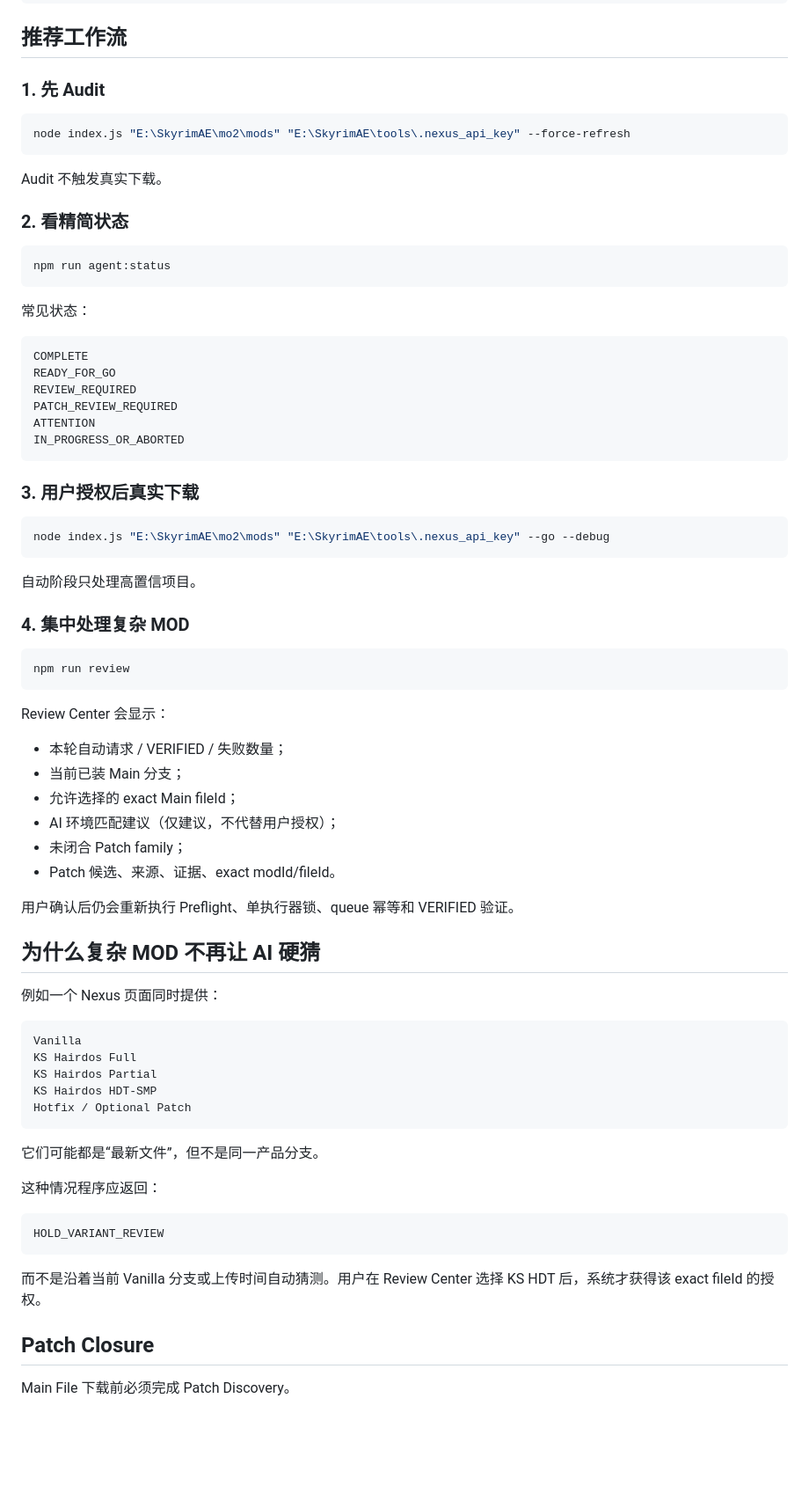
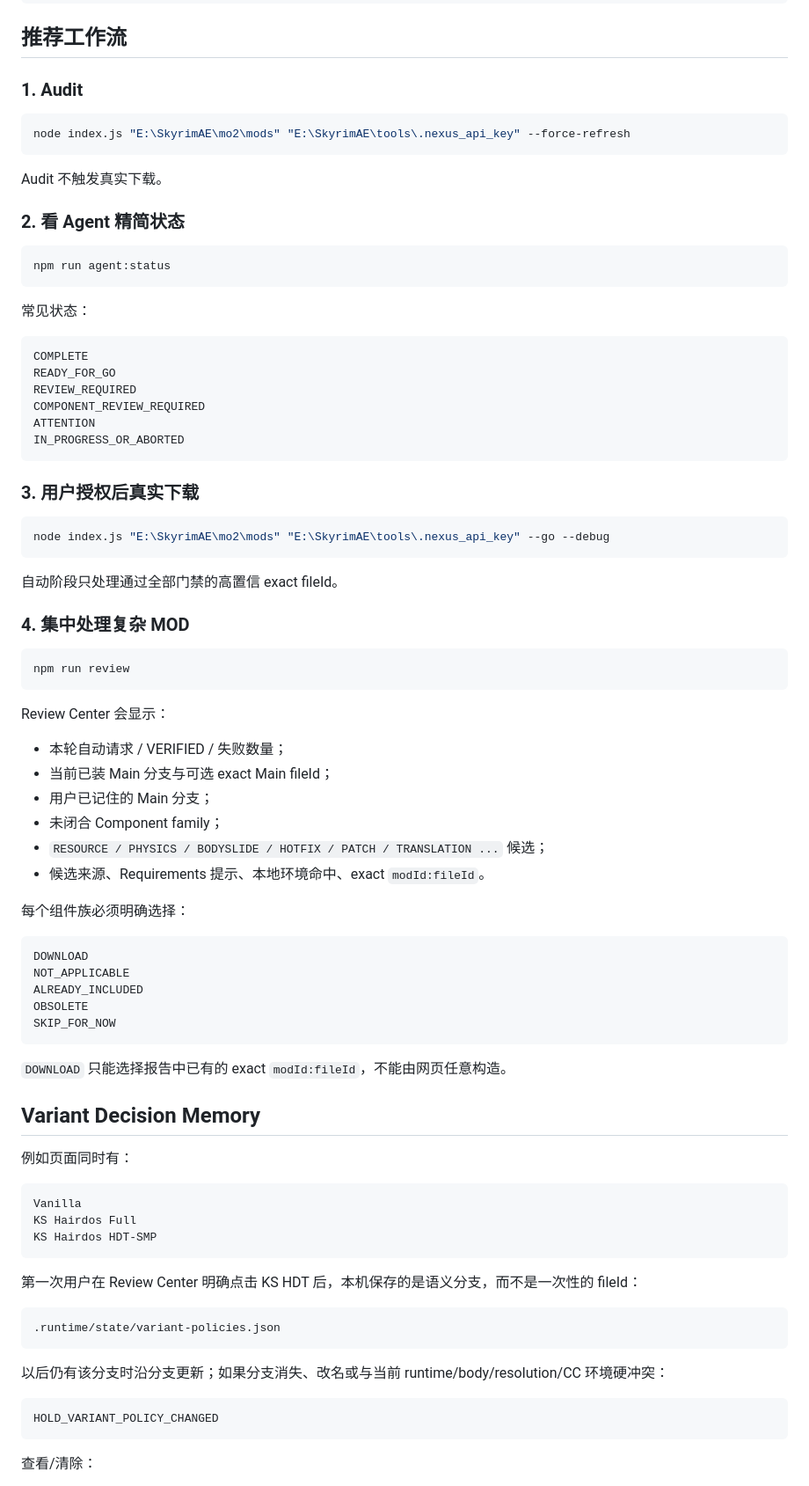
Before and after one commit to Hyper357/TES5-mo2-auto-download-update, a Markdown page: README.md, the part around one of its changes. Shown at 88% size. Drawn GitHub-style; blank space fills up the shorter version.

````diff
--- a/README.md
+++ b/README.md
@@ -54,7 +55,7 @@ node index.js "E:\SkyrimAE\mo2\mods" "E:\SkyrimAE\tools\.nexus_api_key" --diagno
 
 ## 推荐工作流
 
-### 1. 先 Audit
+### 1. Audit
 
 ```powershell
 node index.js "E:\SkyrimAE\mo2\mods" "E:\SkyrimAE\tools\.nexus_api_key" --force-refresh
@@ -62,7 +63,7 @@ node index.js "E:\SkyrimAE\mo2\mods" "E:\SkyrimAE\tools\.nexus_api_key" --force-
 
 Audit 不触发真实下载。
 
-### 2. 看精简状态
+### 2. 看 Agent 精简状态
 
 ```powershell
 npm run agent:status
@@ -74,7 +75,7 @@ npm run agent:status
 COMPLETE
 READY_FOR_GO
 REVIEW_REQUIRED
-PATCH_REVIEW_REQUIRED
+COMPONENT_REVIEW_REQUIRED
 ATTENTION
 IN_PROGRESS_OR_ABORTED
 ```
@@ -85,7 +86,7 @@ IN_PROGRESS_OR_ABORTED
 node index.js "E:\SkyrimAE\mo2\mods" "E:\SkyrimAE\tools\.nexus_api_key" --go --debug
 ```
 
-自动阶段只处理高置信项目。
+自动阶段只处理通过全部门禁的高置信 exact fileId。
 
 ### 4. 集中处理复杂 MOD
 
@@ -96,37 +97,45 @@ npm run review
 Review Center 会显示：
 
 - 本轮自动请求 / VERIFIED / 失败数量；
-- 当前已装 Main 分支；
-- 允许选择的 exact Main fileId；
-- AI 环境匹配建议（仅建议，不代替用户授权）；
-- 未闭合 Patch family；
-- Patch 候选、来源、证据、exact modId/fileId。
+- 当前已装 Main 分支与可选 exact Main fileId；
+- 用户已记住的 Main 分支；
+- 未闭合 Component family；
+- `RESOURCE / PHYSICS / BODYSLIDE / HOTFIX / PATCH / TRANSLATION ...` 候选；
+- 候选来源、Requirements 提示、本地环境命中、exact `modId:fileId`。
 
-用户确认后仍会重新执行 Preflight、单执行器锁、queue 幂等和 VERIFIED 验证。
+每个组件族必须明确选择：
 
-## 为什么复杂 MOD 不再让 AI 硬猜
+```text
+DOWNLOAD
+NOT_APPLICABLE
+ALREADY_INCLUDED
+OBSOLETE
+SKIP_FOR_NOW
+```
 
-例如一个 Nexus 页面同时提供：
+`DOWNLOAD` 只能选择报告中已有的 exact `modId:fileId`，不能由网页任意构造。
+
+## Variant Decision Memory
+
+例如页面同时有：
 
 ```text
 Vanilla
 KS Hairdos Full
-KS Hairdos Partial
 KS Hairdos HDT-SMP
-Hotfix / Optional Patch
 ```
 
-它们可能都是“最新文件”，但不是同一产品分支。
-
-这种情况程序应返回：
+第一次用户在 Review Center 明确点击 KS HDT 后，本机保存的是语义分支，而不是一次性的 fileId：
 
 ```text
-HOLD_VARIANT_REVIEW
+.runtime/state/variant-policies.json
 ```
 
-而不是沿着当前 Vanilla 分支或上传时间自动猜测。用户在 Review Center 选择 KS HDT 后，系统才获得该 exact fileId 的授权。
+以后仍有该分支时沿分支更新；如果分支消失、改名或与当前 runtime/body/resolution/CC 环境硬冲突：
 
-## Patch Closure
+```text
+HOLD_VARIANT_POLICY_CHANGED
+```
 
-Main File 下载前必须完成 Patch Discovery。
+查看/清除：
 
````
Also changed, not shown: other parts of README.md (+89 -62 lines).
